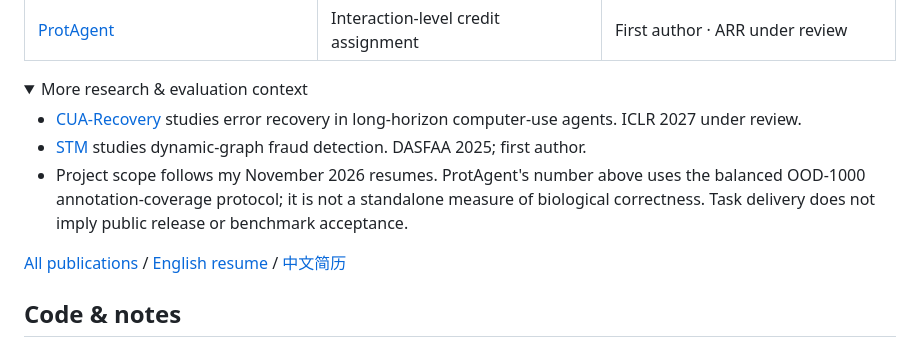
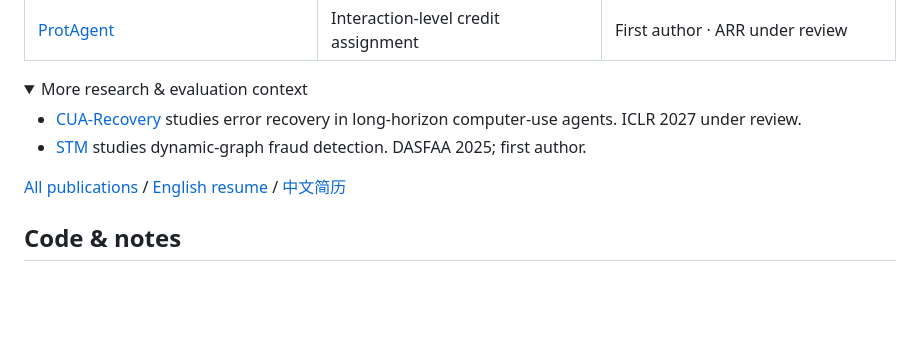
Before and after one commit to stein-wang0226/stein-wang0226.github.io, a Markdown page: docs/github-profile/README.md, the part around the change. Drawn GitHub-style; folded sections open; blank space fills up the shorter version.

Commit message:
docs(profile): keep the introduction focused on research
Remove the detailed scope paragraph while retaining the existing project and publication descriptions.

```diff
--- a/docs/github-profile/README.md
+++ b/docs/github-profile/README.md
@@ -51,7 +51,6 @@ GUI Agent Data Algorithm Intern at **ByteDance Seed / AI Data**. Previously at *
 
 - [CUA-Recovery](https://stein-wang0226.github.io/publication/cua-recovery/) studies error recovery in long-horizon computer-use agents. ICLR 2027 under review.
 - [STM](https://doi.org/10.1007/978-981-95-3906-2_3) studies dynamic-graph fraud detection. DASFAA 2025; first author.
-- Project scope follows my November 2026 resumes. ProtAgent's number above uses the balanced OOD-1000 annotation-coverage protocol; it is not a standalone measure of biological correctness. Task delivery does not imply public release or benchmark acceptance.
 
 [All publications](https://stein-wang0226.github.io/publications/) / [English resume](https://stein-wang0226.github.io/assets/Curriculum_Vitae.pdf) / [中文简历](https://stein-wang0226.github.io/assets/Yuxiang-Wang-Resume-zh.pdf)
 
```
